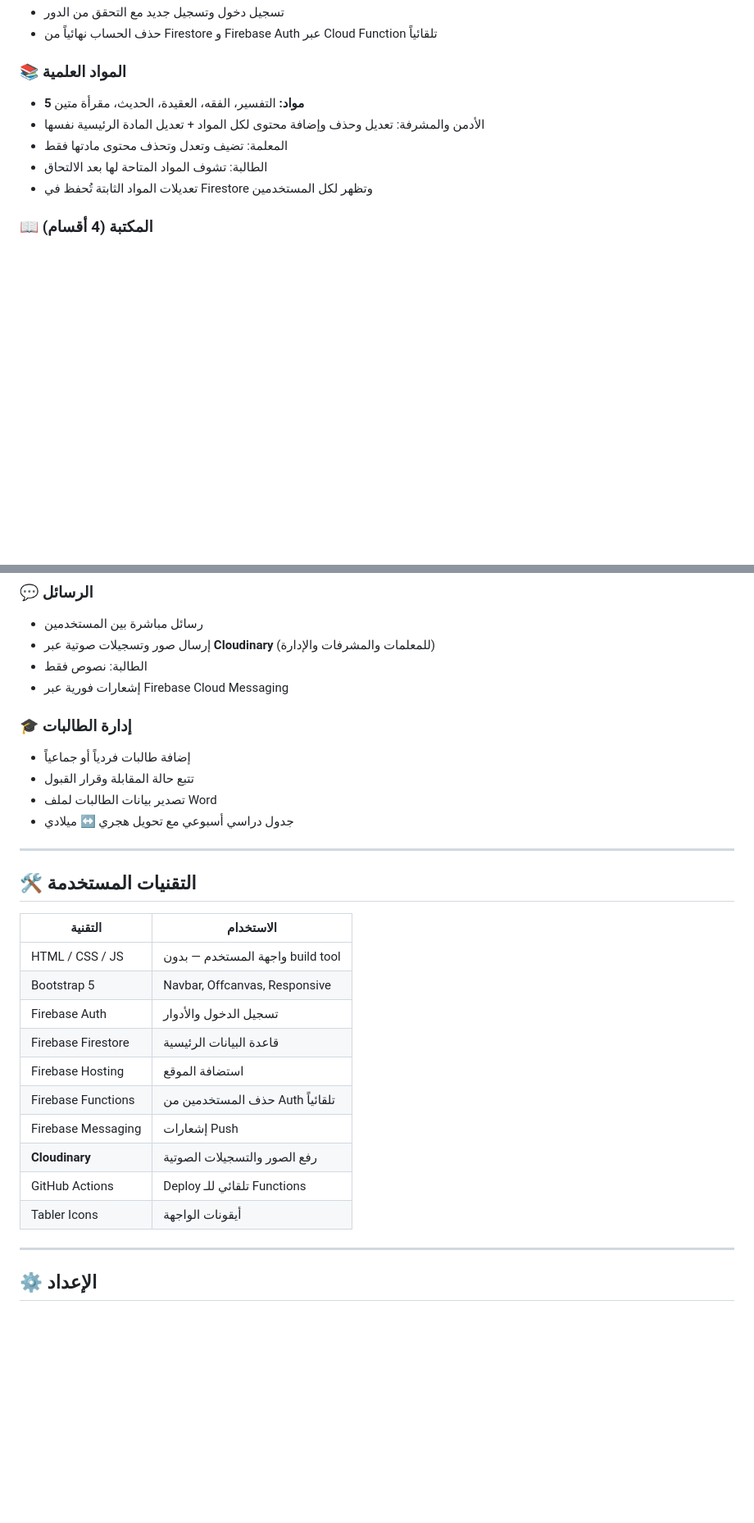
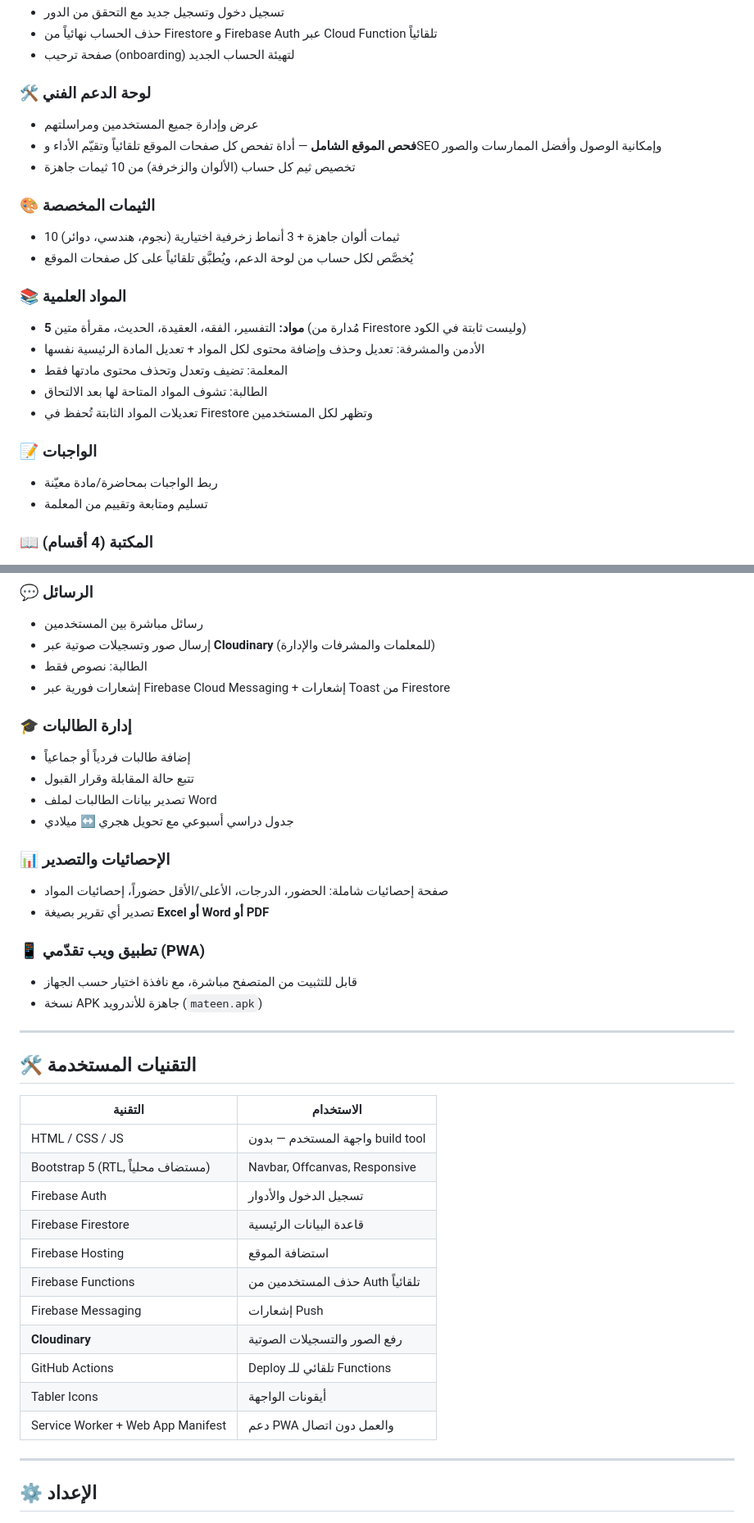
Before and after one commit to 3mmar0/Mateen-Platform, a Markdown page: README.md, 2 parts joined by grey strips. Shown at 82% size. GitHub-like rendering; blank space fills up the shorter version.

```diff
--- a/README.md
+++ b/README.md
@@ -65,12 +84,26 @@ Mateen/
 - تسجيل دخول وتسجيل جديد مع التحقق من الدور
 - حذف الحساب نهائياً من Firestore و Firebase Auth عبر Cloud Function تلقائياً
+- صفحة ترحيب (onboarding) لتهيئة الحساب الجديد
+
+### 🛠️ لوحة الدعم الفني
+- عرض وإدارة جميع المستخدمين ومراسلتهم
+- **فحص الموقع الشامل** — أداة تفحص كل صفحات الموقع تلقائياً وتقيّم الأداء وSEO وإمكانية الوصول وأفضل الممارسات والصور
+- تخصيص ثيم كل حساب (الألوان والزخرفة) من 10 ثيمات جاهزة
+
+### 🎨 الثيمات المخصصة
+- 10 ثيمات ألوان جاهزة + 3 أنماط زخرفية اختيارية (نجوم، هندسي، دوائر)
+- يُخصَّص لكل حساب من لوحة الدعم، ويُطبَّق تلقائياً على كل صفحات الموقع
 
 ### 📚 المواد العلمية
-- **5 مواد:** التفسير، الفقه، العقيدة، الحديث، مقرأة متين
+- **5 مواد:** التفسير، الفقه، العقيدة، الحديث، مقرأة متين (مُدارة من Firestore وليست ثابتة في الكود)
 - الأدمن والمشرفة: تعديل وحذف وإضافة محتوى لكل المواد + تعديل المادة الرئيسية نفسها
 - المعلمة: تضيف وتعدل وتحذف محتوى مادتها فقط
 - الطالبة: تشوف المواد المتاحة لها بعد الالتحاق
 - تعديلات المواد الثابتة تُحفظ في Firestore وتظهر لكل المستخدمين
+
+### 📝 الواجبات
+- ربط الواجبات بمحاضرة/مادة معيّنة
+- تسليم ومتابعة وتقييم من المعلمة
 
 ### 📖 المكتبة (4 أقسام)
 - **مكتبة متين** — المواد المضافة من Firebase مع فلتر حسب المادة
@@ -83,13 +116,21 @@ Mateen/
 - رسائل مباشرة بين المستخدمين
 - إرسال صور وتسجيلات صوتية عبر **Cloudinary** (للمعلمات والمشرفات والإدارة)
 - الطالبة: نصوص فقط
-- إشعارات فورية عبر Firebase Cloud Messaging
+- إشعارات فورية عبر Firebase Cloud Messaging + إشعارات Toast من Firestore
 
 ### 🎓 إدارة الطالبات
 - إضافة طالبات فردياً أو جماعياً
 - تتبع حالة المقابلة وقرار القبول
 - تصدير بيانات الطالبات لملف Word
 - جدول دراسي أسبوعي مع تحويل هجري ↔ ميلادي
+
+### 📊 الإحصائيات والتصدير
+- صفحة إحصائيات شاملة: الحضور، الدرجات، الأعلى/الأقل حضوراً، إحصائيات المواد
+- تصدير أي تقرير بصيغة **Excel أو Word أو PDF**
+
+### 📱 تطبيق ويب تقدّمي (PWA)
+- قابل للتثبيت من المتصفح مباشرة، مع نافذة اختيار حسب الجهاز
+- نسخة APK جاهزة للأندرويد (`mateen.apk`)
 
 ---
 
@@ -98,7 +139,7 @@ Mateen/
 | التقنية | الاستخدام |
 |---|---|
 | HTML / CSS / JS | واجهة المستخدم — بدون build tool |
-| Bootstrap 5 | Navbar, Offcanvas, Responsive |
+| Bootstrap 5 (RTL, مستضاف محلياً) | Navbar, Offcanvas, Responsive |
 | Firebase Auth | تسجيل الدخول والأدوار |
 | Firebase Firestore | قاعدة البيانات الرئيسية |
 | Firebase Hosting | استضافة الموقع |
@@ -107,6 +148,7 @@ Mateen/
 | **Cloudinary** | رفع الصور والتسجيلات الصوتية |
 | GitHub Actions | Deploy تلقائي للـ Functions |
 | Tabler Icons | أيقونات الواجهة |
+| Service Worker + Web App Manifest | دعم PWA والعمل دون اتصال |
 
 ---
 
```
Also changed, not shown: other parts of README.md (+39 -12 lines).
